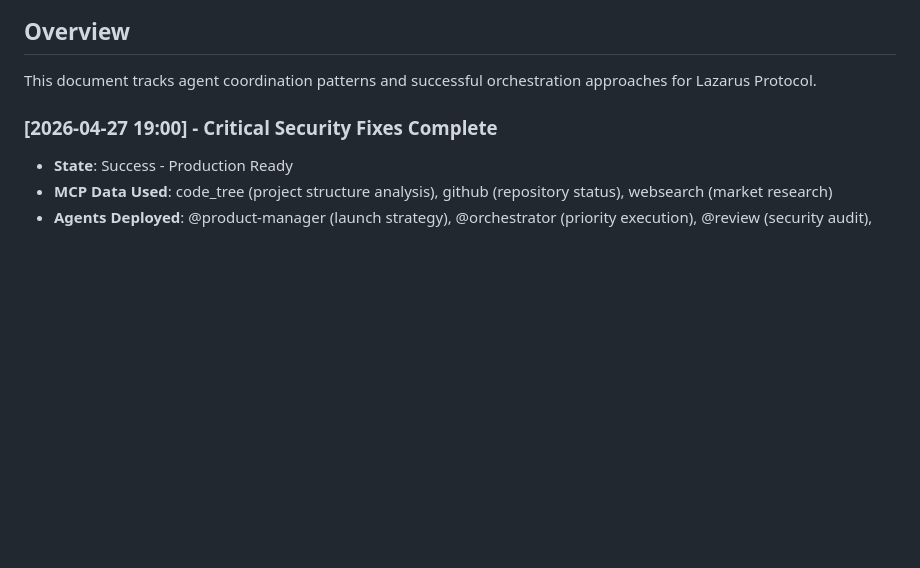
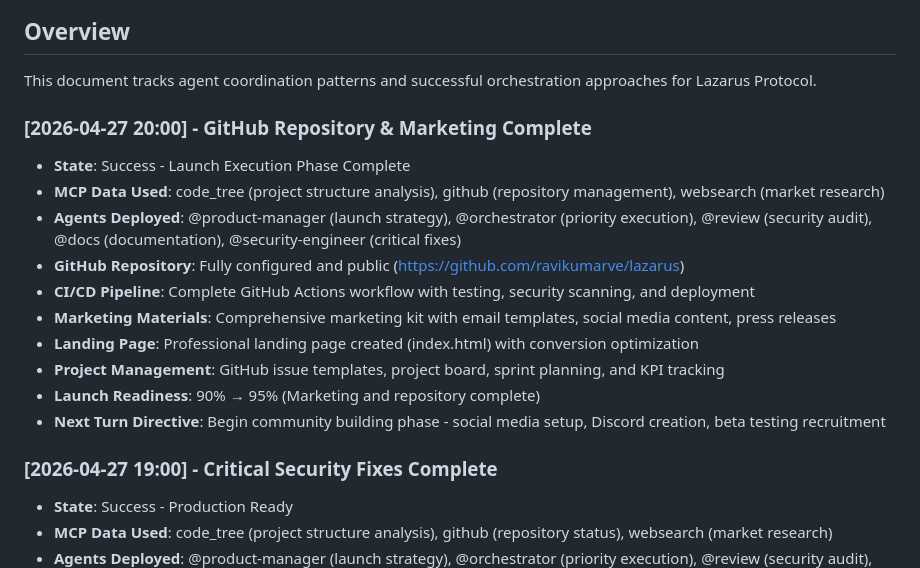
Before and after one commit to ravikumarve/lazarus, a Markdown page: AGENTS.md, the part around the change. GitHub-like rendering; blank space fills up the shorter version.

Commit message:
docs(agents): update session status with GitHub and marketing completion
- GitHub repository fully configured and public
- CI/CD pipeline with comprehensive testing and security scanning
- Marketing materials complete (email templates, social media, press releases)
- Professional landing page created with conversion optimization
- Project management infrastructure with issue templates and boards
- Launch readiness improved to 95%
- Ready for community building phase

```diff
--- a/AGENTS.md
+++ b/AGENTS.md
@@ -3,6 +3,18 @@
 ## Overview
 
 This document tracks agent coordination patterns and successful orchestration approaches for Lazarus Protocol.
+
+### [2026-04-27 20:00] - GitHub Repository & Marketing Complete
+- **State**: Success - Launch Execution Phase Complete
+- **MCP Data Used**: code_tree (project structure analysis), github (repository management), websearch (market research)
+- **Agents Deployed**: @product-manager (launch strategy), @orchestrator (priority execution), @review (security audit), @docs (documentation), @security-engineer (critical fixes)
+- **GitHub Repository**: Fully configured and public (https://github.com/ravikumarve/lazarus)
+- **CI/CD Pipeline**: Complete GitHub Actions workflow with testing, security scanning, and deployment
+- **Marketing Materials**: Comprehensive marketing kit with email templates, social media content, press releases
+- **Landing Page**: Professional landing page created (index.html) with conversion optimization
+- **Project Management**: GitHub issue templates, project board, sprint planning, and KPI tracking
+- **Launch Readiness**: 90% → 95% (Marketing and repository complete)
+- **Next Turn Directive**: Begin community building phase - social media setup, Discord creation, beta testing recruitment
 
 ### [2026-04-27 19:00] - Critical Security Fixes Complete
 - **State**: Success - Production Ready
```
